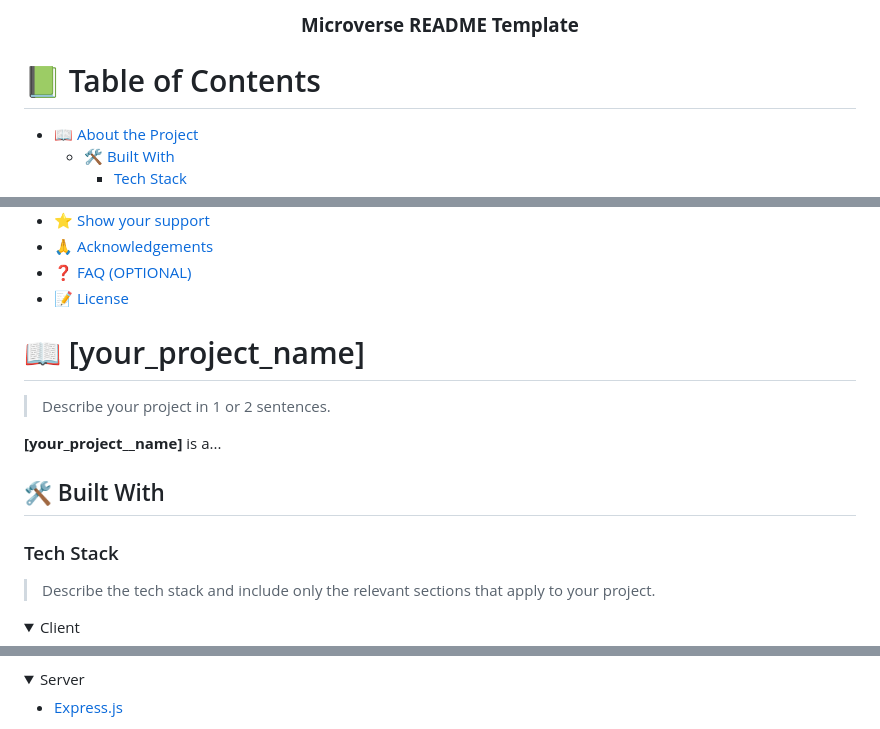
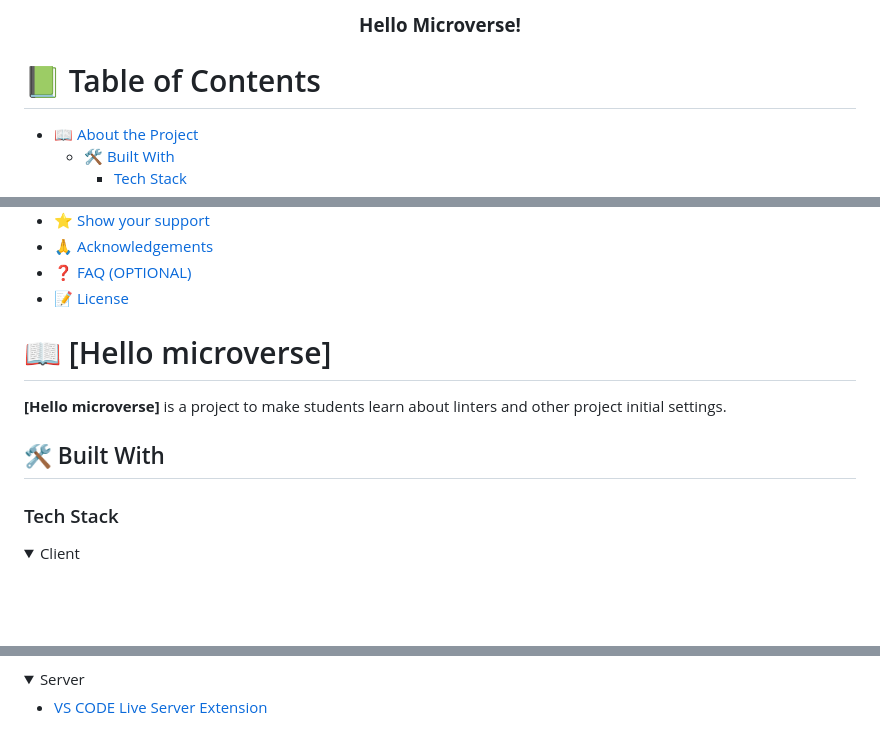
Before and after one commit to Alibaba2023/Hello-Microverse, a Markdown page: README.md, 3 parts joined by grey strips. GitHub-like rendering; folded sections open; blank space fills up the shorter version.

```diff
--- a/README.md
+++ b/README.md
@@ -31,5 +4,5 @@ After you're finished please remove all the comments and instructions!
   <br/>
 
-  <h3><b>Microverse README Template</b></h3>
+  <h3><b>Hello Microverse!</b></h3>
 
 </div>
@@ -58,20 +29,14 @@ After you're finished please remove all the comments and instructions!
 - [❓ FAQ (OPTIONAL)](#faq)
 - [📝 License](#license)
 
-<!-- PROJECT DESCRIPTION -->
+# 📖 [Hello microverse] <a name="about-project"></a>
 
-# 📖 [your_project_name] <a name="about-project"></a>
-
-> Describe your project in 1 or 2 sentences.
-
-**[your_project__name]** is a...
+**[Hello microverse]** is a project to make students learn about linters and other project initial settings.
 
 ## 🛠 Built With <a name="built-with"></a>
 
 ### Tech Stack <a name="tech-stack"></a>
 
-> Describe the tech stack and include only the relevant sections that apply to your project.
-
 <details>
   <summary>Client</summary>
   <ul>
@@ -82,7 +48,7 @@ After you're finished please remove all the comments and instructions!
 <details>
   <summary>Server</summary>
   <ul>
-    <li><a href="https://expressjs.com/">Express.js</a></li>
+    <li><a href="https://marketplace.visualstudio.com/items?itemName=ritwickdey.LiveServer">VS CODE Live Server Extension</a></li>
   </ul>
 </details>
 
```
Also changed, not shown: other parts of README.md (+47 -156 lines).
